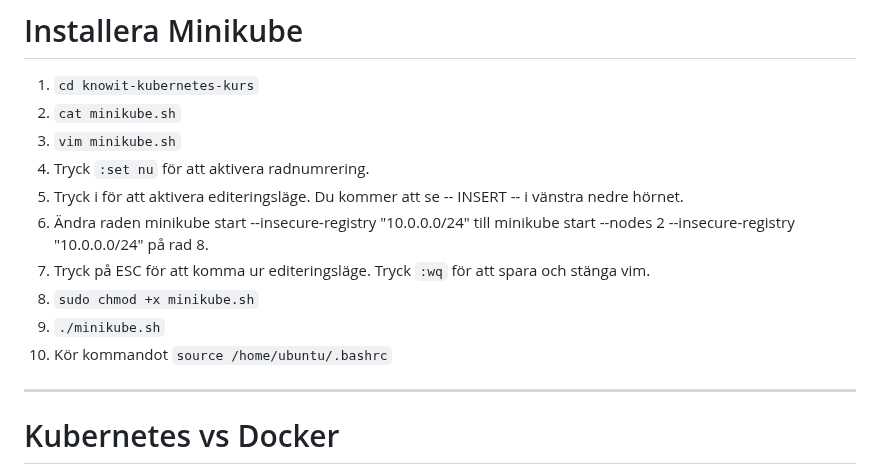
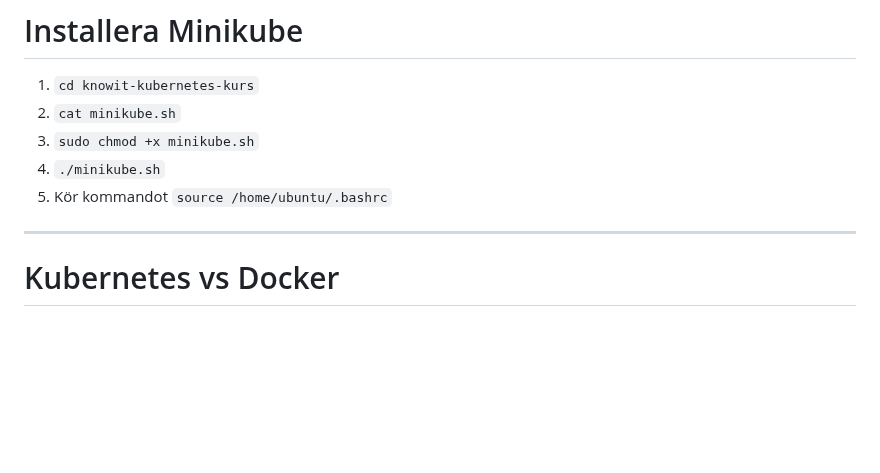
Before and after one commit to domikini/docker-k8s-kurs-och-cert, a Markdown page: 3-kubernetes-grund-1/3-kubernetes-grund-1.md, the part around the change. Drawn GitHub-style; blank space fills up the shorter version.

```diff
--- a/3-kubernetes-grund-1/3-kubernetes-grund-1.md
+++ b/3-kubernetes-grund-1/3-kubernetes-grund-1.md
@@ -75,14 +75,9 @@ style: |
 
 1. `cd knowit-kubernetes-kurs`
 2. `cat minikube.sh`
-3. `vim minikube.sh`
-4. Tryck `:set nu` för att aktivera radnumrering.
-5. Tryck i för att aktivera editeringsläge. Du kommer att se -- INSERT -- i vänstra nedre hörnet.
-6. Ändra raden minikube start --insecure-registry "10.0.0.0/24" till minikube start --nodes 2 --insecure-registry "10.0.0.0/24" på rad 8.
-7. Tryck på ESC för att komma ur editeringsläge. Tryck `:wq` för att spara och stänga vim.
-8. `sudo chmod +x minikube.sh`
-9. `./minikube.sh`
-10. Kör kommandot `source /home/ubuntu/.bashrc`
+3. `sudo chmod +x minikube.sh`
+4. `./minikube.sh`
+5. Kör kommandot `source /home/ubuntu/.bashrc`
 
 ---
 
```
